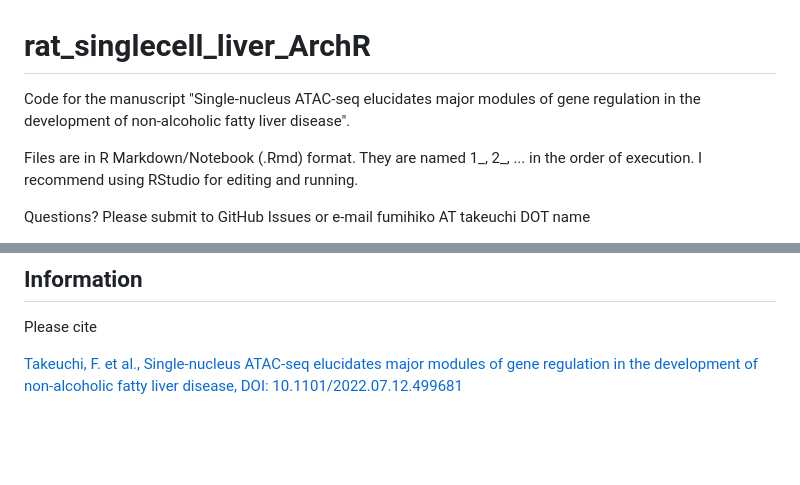
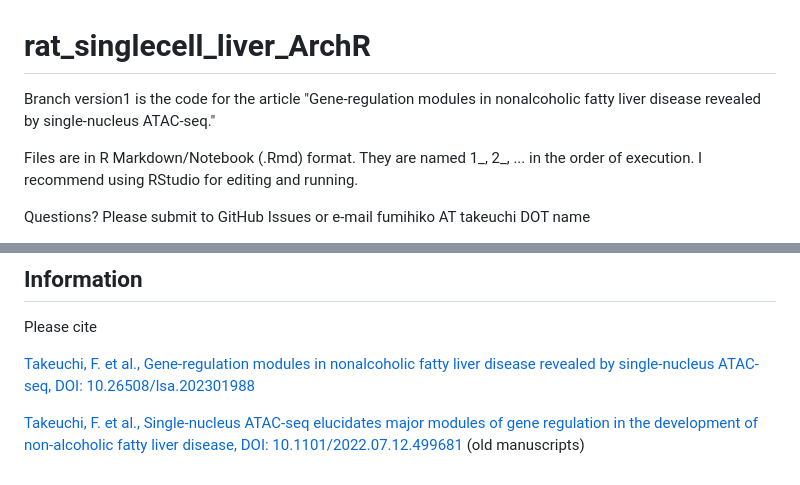
Before and after one commit to fumi-github/rat_singlecell_liver_ArchR, a Markdown page: README.md, 2 parts joined by grey strips. Rendered like a GitHub page; blank space fills up the shorter version.

Commit message:
Update reference

```diff
--- a/README.md
+++ b/README.md
@@ -1,6 +1,6 @@
 # rat_singlecell_liver_ArchR
 
-Code for the manuscript "Single-nucleus ATAC-seq elucidates major modules of gene regulation in the development of non-alcoholic fatty liver disease".
+Branch version1 is the code for the article "Gene-regulation modules in nonalcoholic fatty liver disease revealed by single-nucleus ATAC-seq."
 
 Files are in R Markdown/Notebook (.Rmd) format.
 They are named 1_, 2_, ... in the order of execution.
@@ -90,4 +90,6 @@ Questions? Please submit to GitHub Issues or e-mail fumihiko AT takeuchi DOT nam
 
 Please cite
 
-[Takeuchi, F. et al., Single-nucleus ATAC-seq elucidates major modules of gene regulation in the development of non-alcoholic fatty liver disease, DOI: 10.1101/2022.07.12.499681](https://doi.org/10.1101/2022.07.12.499681)
+[Takeuchi, F. et al., Gene-regulation modules in nonalcoholic fatty liver disease revealed by single-nucleus ATAC-seq, DOI: 10.26508/lsa.202301988](https://doi.org/10.26508/lsa.202301988)
+
+[Takeuchi, F. et al., Single-nucleus ATAC-seq elucidates major modules of gene regulation in the development of non-alcoholic fatty liver disease, DOI: 10.1101/2022.07.12.499681](https://doi.org/10.1101/2022.07.12.499681) (old manuscripts)
```
